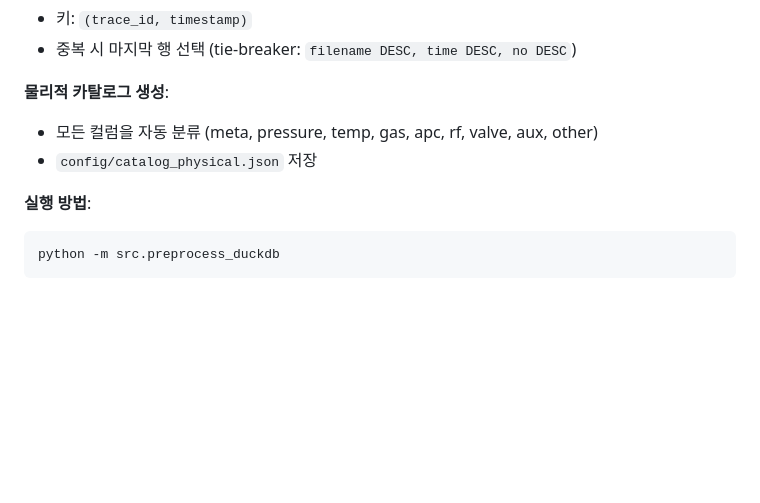
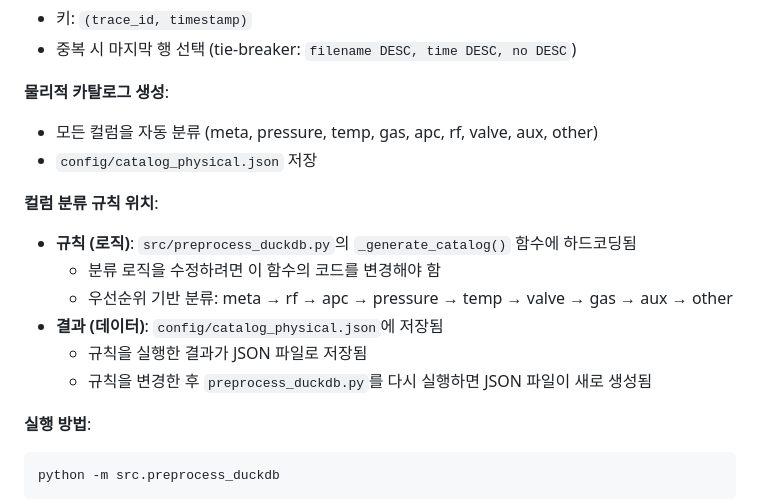
Before and after one commit to sayoon01/ald-nl2sql-stats, a Markdown page: src/README.md, the part around the change. Drawn GitHub-style; blank space fills up the shorter version.

````diff
--- a/src/README.md
+++ b/src/README.md
@@ -411,6 +411,14 @@ buf = plot_timeseries(df, title="압력 시계열", x_col="timestamp", y_col="va
 - 모든 컬럼을 자동 분류 (meta, pressure, temp, gas, apc, rf, valve, aux, other)
 - `config/catalog_physical.json` 저장
 
+**컬럼 분류 규칙 위치**:
+- **규칙 (로직)**: `src/preprocess_duckdb.py`의 `_generate_catalog()` 함수에 하드코딩됨
+  - 분류 로직을 수정하려면 이 함수의 코드를 변경해야 함
+  - 우선순위 기반 분류: meta → rf → apc → pressure → temp → valve → gas → aux → other
+- **결과 (데이터)**: `config/catalog_physical.json`에 저장됨
+  - 규칙을 실행한 결과가 JSON 파일로 저장됨
+  - 규칙을 변경한 후 `preprocess_duckdb.py`를 다시 실행하면 JSON 파일이 새로 생성됨
+
 **실행 방법**:
 ```bash
 python -m src.preprocess_duckdb
````
Also changed, not shown: README.md (+7 -0 lines).
